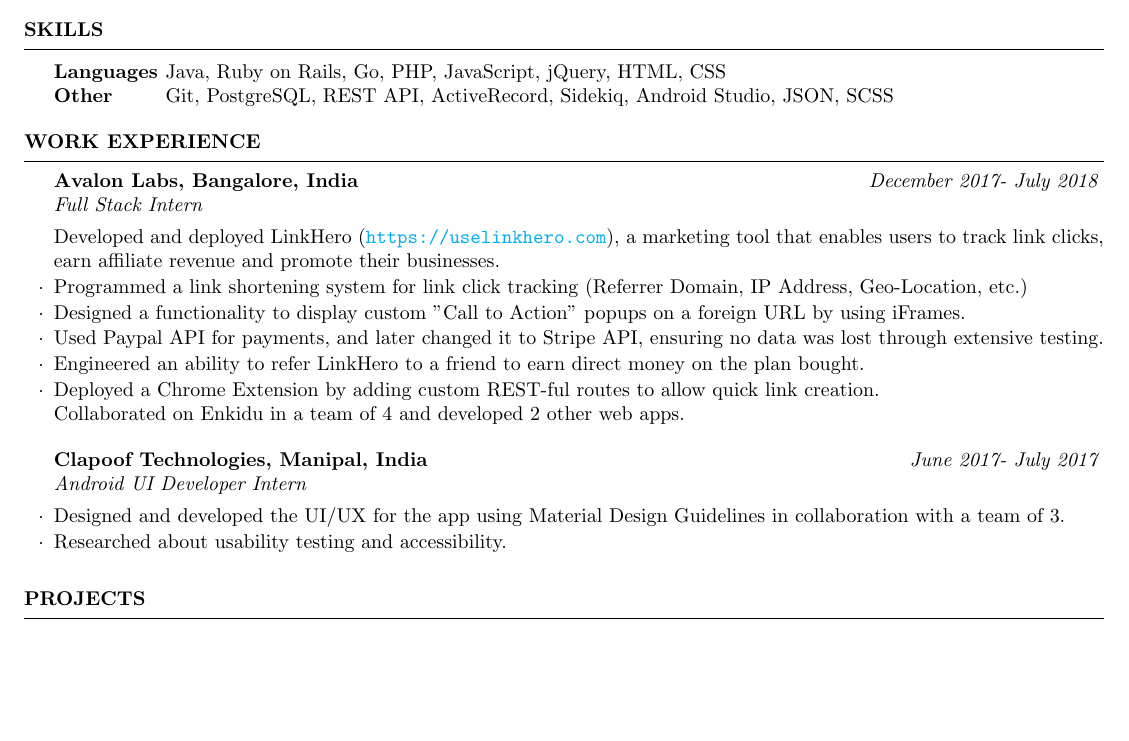
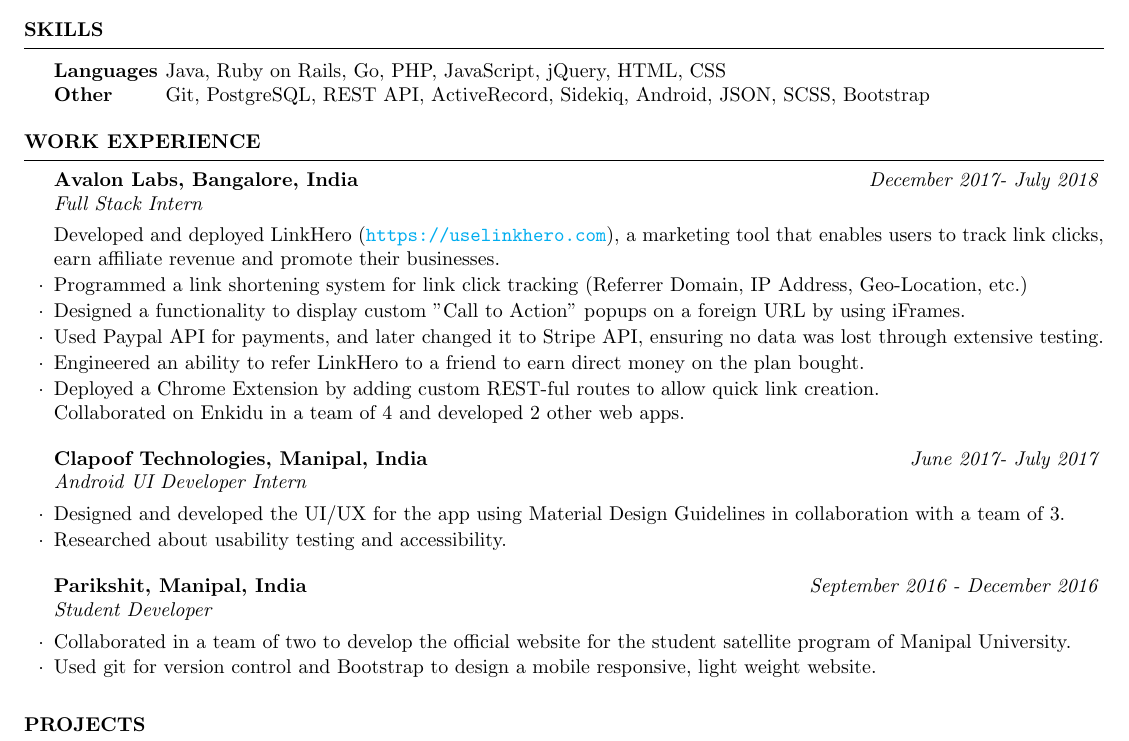
Before and after one commit to a3y3/Resume, a LaTeX CV (Resume.tex): part of the page before the commit and part of page 1 of 2 after it, cut so that both start at the same text, the shorter picture padded with empty space. Compiled offline with pdfLaTeX.

Commit message:
Add Parikshit

```diff
--- a/Resume.tex
+++ b/Resume.tex
@@ -61,7 +61,7 @@
 \begin{tabular}{ @{} >{\bfseries}l @{\hspace{0ex}} l }
 Languages \ & Java, Ruby on Rails, Go, PHP, JavaScript, jQuery, HTML, CSS
  \\
-Other &  Git, PostgreSQL, REST API, ActiveRecord, Sidekiq, Android Studio, JSON, SCSS  \\
+Other &  Git, PostgreSQL, REST API, ActiveRecord, Sidekiq, Android, JSON, SCSS, Bootstrap  \\
 \end{tabular}
 
 \end{rSection}
@@ -87,9 +87,15 @@ Other &  Git, PostgreSQL, REST API, ActiveRecord, Sidekiq, Android Studio, JSON,
     Deployed a Chrome Extension by adding custom REST-ful routes to allow quick link creation.\\
     Collaborated on Enkidu in a team of 4 and developed 2 other web apps.
     \end{rSubsection}
+
     \begin{rSubsection}{Clapoof Technologies, Manipal, India}{\em June 2017- July 2017}{Android UI Developer Intern}{}
     \item Designed and developed the UI/UX for the app using Material Design Guidelines in collaboration with a team of 3.
     \item Researched about usability testing and accessibility.
+    \end{rSubsection}
+
+    \begin{rSubsection}{Parikshit, Manipal, India}{\em September 2016 - December 2016}{Student Developer}{}
+    \item Collaborated in a team of two to develop the official website for the student satellite program of Manipal University.
+    \item Used git for version control and Bootstrap to design a mobile responsive, light weight website.
     \end{rSubsection}
 \end{rSection}
 
```
